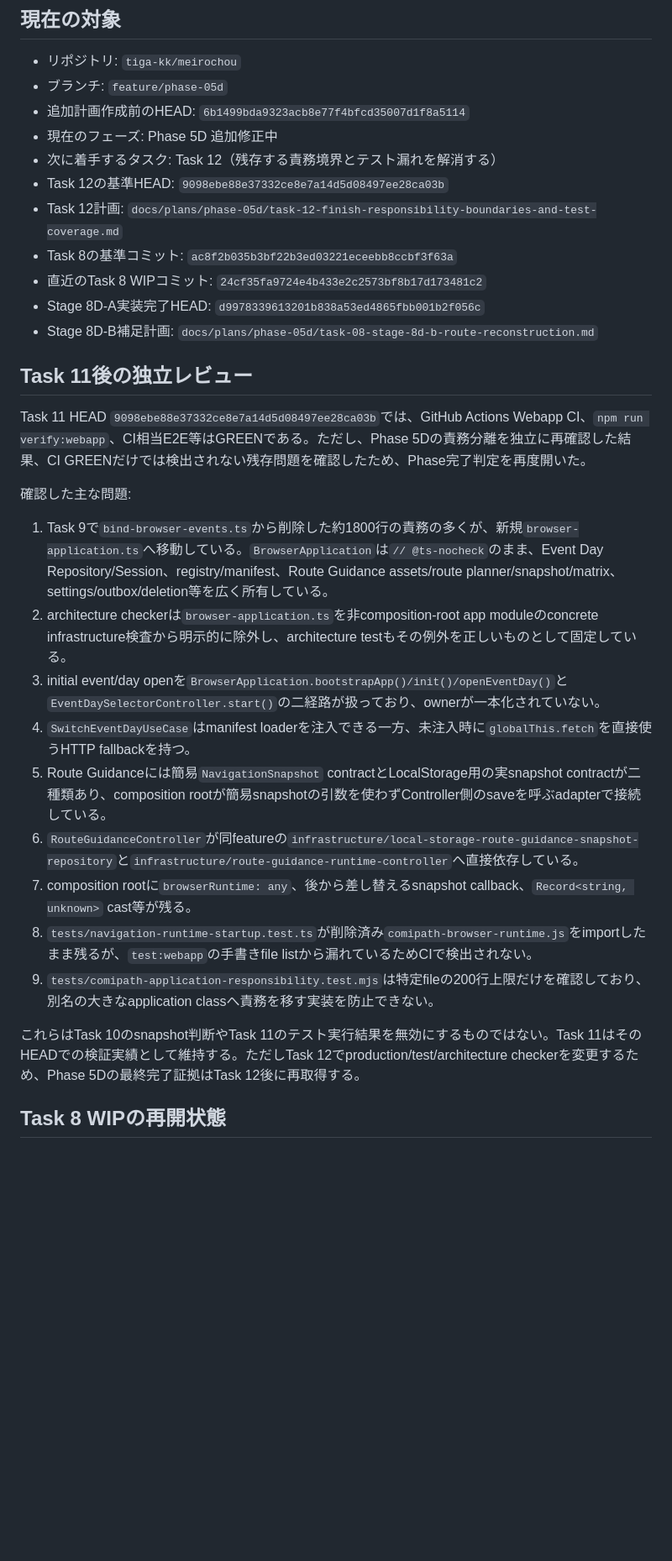
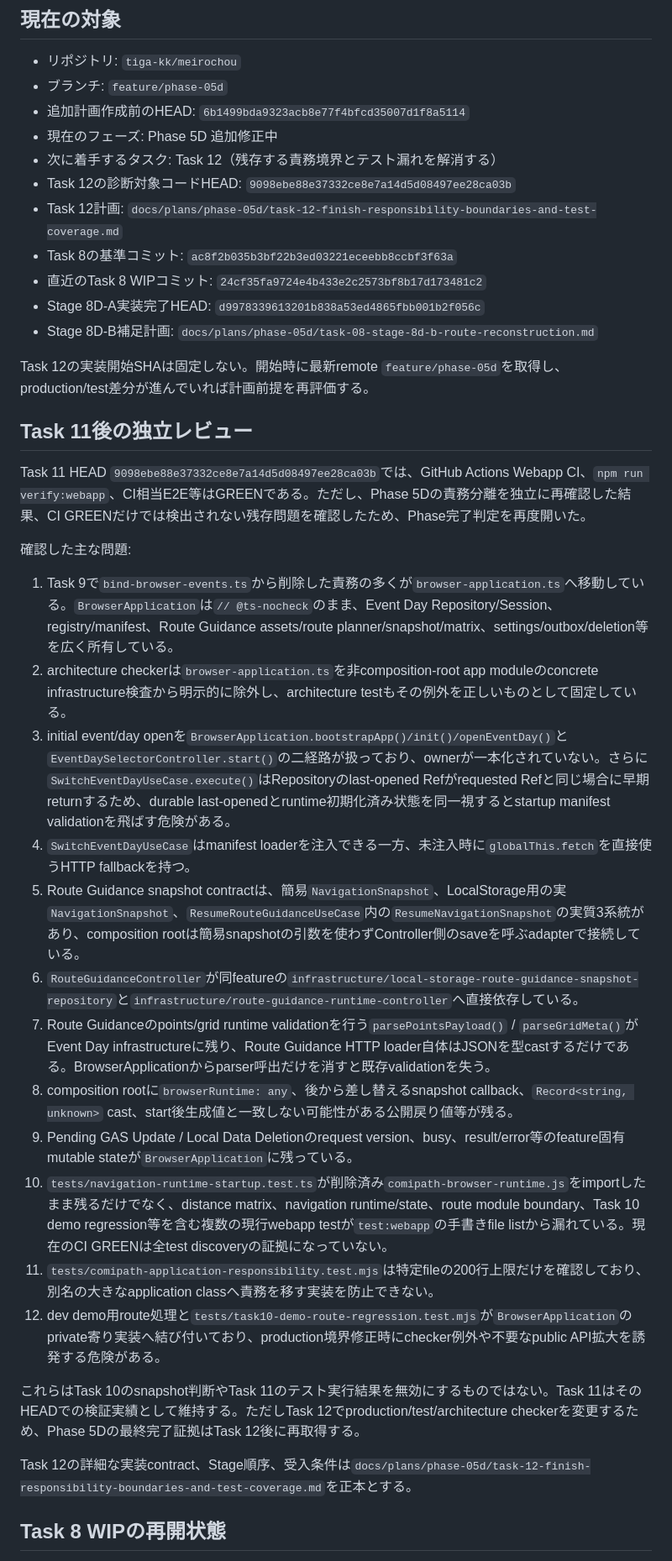
Before and after one commit to tiga-kk/meirochou, a Markdown page: docs/status/progress.md, the part around one of its changes. Shown at 84% size. Drawn GitHub-style; blank space fills up the shorter version.

Commit message:
docs(status): align task 12 review findings

```diff
--- a/docs/status/progress.md
+++ b/docs/status/progress.md
@@ -9,12 +9,14 @@
 - 追加計画作成前のHEAD: `6b1499bda9323acb8e77f4bfcd35007d1f8a5114`
 - 現在のフェーズ: Phase 5D 追加修正中
 - 次に着手するタスク: Task 12（残存する責務境界とテスト漏れを解消する）
-- Task 12の基準HEAD: `9098ebe88e37332ce8e7a14d5d08497ee28ca03b`
+- Task 12の診断対象コードHEAD: `9098ebe88e37332ce8e7a14d5d08497ee28ca03b`
 - Task 12計画: `docs/plans/phase-05d/task-12-finish-responsibility-boundaries-and-test-coverage.md`
 - Task 8の基準コミット: `ac8f2b035b3bf22b3ed03221eceebb8ccbf3f63a`
 - 直近のTask 8 WIPコミット: `24cf35fa9724e4b433e2c2573bf8b17d173481c2`
 - Stage 8D-A実装完了HEAD: `d9978339613201b838a53ed4865fbb001b2f056c`
 - Stage 8D-B補足計画: `docs/plans/phase-05d/task-08-stage-8d-b-route-reconstruction.md`
+
+Task 12の実装開始SHAは固定しない。開始時に最新remote `feature/phase-05d`を取得し、production/test差分が進んでいれば計画前提を再評価する。
 
 ## Task 11後の独立レビュー
 
@@ -22,17 +24,22 @@ Task 11 HEAD `9098ebe88e37332ce8e7a14d5d08497ee28ca03b`では、GitHub Actions W
 
 確認した主な問題:
 
-1. Task 9で`bind-browser-events.ts`から削除した約1800行の責務の多くが、新規`browser-application.ts`へ移動している。`BrowserApplication`は`// @ts-nocheck`のまま、Event Day Repository/Session、registry/manifest、Route Guidance assets/route planner/snapshot/matrix、settings/outbox/deletion等を広く所有している。
+1. Task 9で`bind-browser-events.ts`から削除した責務の多くが`browser-application.ts`へ移動している。`BrowserApplication`は`// @ts-nocheck`のまま、Event Day Repository/Session、registry/manifest、Route Guidance assets/route planner/snapshot/matrix、settings/outbox/deletion等を広く所有している。
 2. architecture checkerは`browser-application.ts`を非composition-root app moduleのconcrete infrastructure検査から明示的に除外し、architecture testもその例外を正しいものとして固定している。
-3. initial event/day openを`BrowserApplication.bootstrapApp()/init()/openEventDay()`と`EventDaySelectorController.start()`の二経路が扱っており、ownerが一本化されていない。
+3. initial event/day openを`BrowserApplication.bootstrapApp()/init()/openEventDay()`と`EventDaySelectorController.start()`の二経路が扱っており、ownerが一本化されていない。さらに`SwitchEventDayUseCase.execute()`はRepositoryのlast-opened Refがrequested Refと同じ場合に早期returnするため、durable last-openedとruntime初期化済み状態を同一視するとstartup manifest validationを飛ばす危険がある。
 4. `SwitchEventDayUseCase`はmanifest loaderを注入できる一方、未注入時に`globalThis.fetch`を直接使うHTTP fallbackを持つ。
-5. Route Guidanceには簡易`NavigationSnapshot` contractとLocalStorage用の実snapshot contractが二種類あり、composition rootが簡易snapshotの引数を使わずController側のsaveを呼ぶadapterで接続している。
+5. Route Guidance snapshot contractは、簡易`NavigationSnapshot`、LocalStorage用の実`NavigationSnapshot`、`ResumeRouteGuidanceUseCase`内の`ResumeNavigationSnapshot`の実質3系統があり、composition rootは簡易snapshotの引数を使わずController側のsaveを呼ぶadapterで接続している。
 6. `RouteGuidanceController`が同featureの`infrastructure/local-storage-route-guidance-snapshot-repository`と`infrastructure/route-guidance-runtime-controller`へ直接依存している。
-7. composition rootに`browserRuntime: any`、後から差し替えるsnapshot callback、`Record<string, unknown>` cast等が残る。
-8. `tests/navigation-runtime-startup.test.ts`が削除済み`comipath-browser-runtime.js`をimportしたまま残るが、`test:webapp`の手書きfile listから漏れているためCIで検出されない。
-9. `tests/comipath-application-responsibility.test.mjs`は特定fileの200行上限だけを確認しており、別名の大きなapplication classへ責務を移す実装を防止できない。
+7. Route Guidanceのpoints/grid runtime validationを行う`parsePointsPayload()` / `parseGridMeta()`がEvent Day infrastructureに残り、Route Guidance HTTP loader自体はJSONを型castするだけである。BrowserApplicationからparser呼出だけを消すと既存validationを失う。
+8. composition rootに`browserRuntime: any`、後から差し替えるsnapshot callback、`Record<string, unknown>` cast、start後生成値と一致しない可能性がある公開戻り値等が残る。
+9. Pending GAS Update / Local Data Deletionのrequest version、busy、result/error等のfeature固有mutable stateが`BrowserApplication`に残っている。
+10. `tests/navigation-runtime-startup.test.ts`が削除済み`comipath-browser-runtime.js`をimportしたまま残るだけでなく、distance matrix、navigation runtime/state、route module boundary、Task 10 demo regression等を含む複数の現行webapp testが`test:webapp`の手書きfile listから漏れている。現在のCI GREENは全test discoveryの証拠になっていない。
+11. `tests/comipath-application-responsibility.test.mjs`は特定fileの200行上限だけを確認しており、別名の大きなapplication classへ責務を移す実装を防止できない。
+12. dev demo用route処理と`tests/task10-demo-route-regression.test.mjs`が`BrowserApplication`のprivate寄り実装へ結び付いており、production境界修正時にchecker例外や不要なpublic API拡大を誘発する危険がある。
 
 これらはTask 10のsnapshot判断やTask 11のテスト実行結果を無効にするものではない。Task 11はそのHEADでの検証実績として維持する。ただしTask 12でproduction/test/architecture checkerを変更するため、Phase 5Dの最終完了証拠はTask 12後に再取得する。
+
+Task 12の詳細な実装contract、Stage順序、受入条件は`docs/plans/phase-05d/task-12-finish-responsibility-boundaries-and-test-coverage.md`を正本とする。
 
 ## Task 8 WIPの再開状態
 
```
Also changed, not shown: other parts of docs/status/progress.md (+7 -7 lines).
